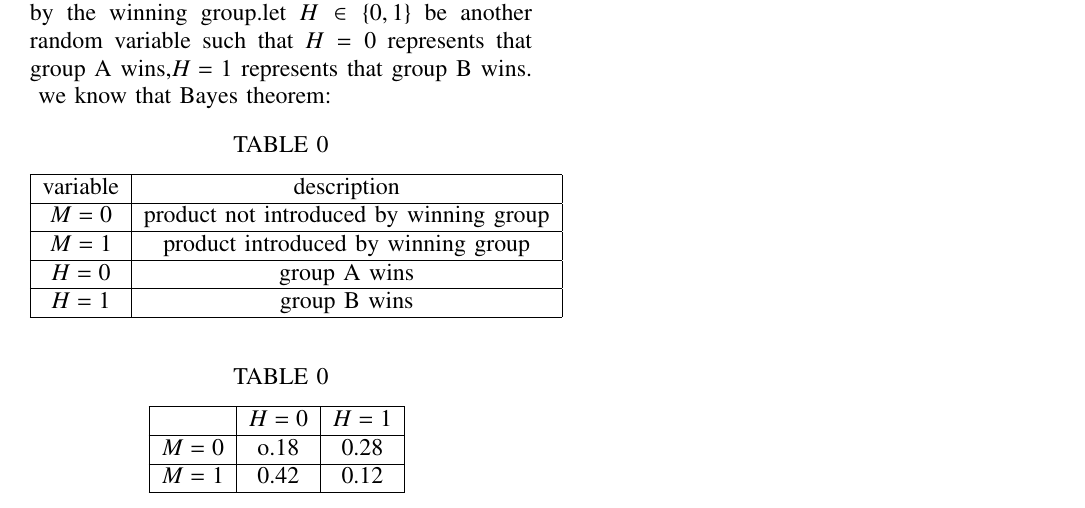
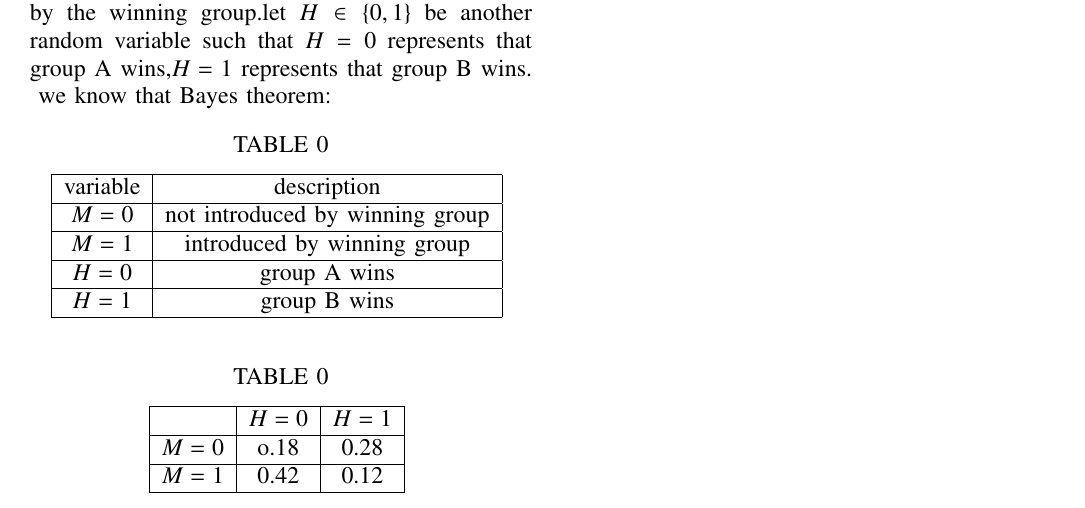
Before and after one commit to Manojbhargav1305/AI1103, a LaTeX problem sheet (assignment1/Assignment1.tex): part of the page, cut so that both start at the same text. Compiled offline with pdfLaTeX.

Commit message:
Update Assignment1.tex

```diff
--- a/assignment1/Assignment1.tex
+++ b/assignment1/Assignment1.tex
@@ -152,9 +152,9 @@ let $M \in \{0,1\}$ be a random variable such that $M=0$ represents product is n
 \hline
 variable & description \\
 \hline
-$M = 0$  & product not introduced by winning group \\
+$M = 0$  &not introduced by winning group \\
 \hline
-$M = 1$  & product introduced by winning group \\
+$M = 1$  &introduced by winning group \\
 \hline
 $H = 0$  & group A wins \\
 \hline
```
